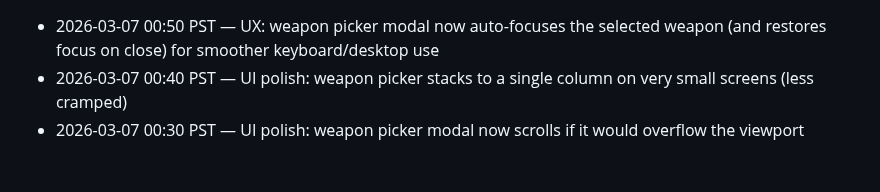
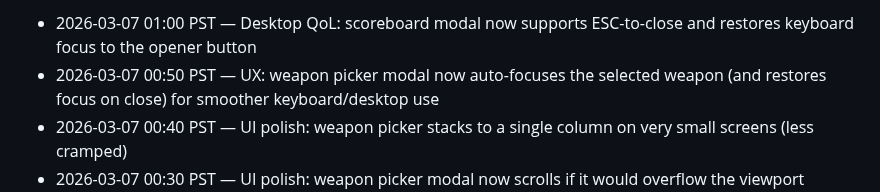
Before and after one commit to JiachenDuan/hunter-boyz, a Markdown page: IMPROVEMENTS_LOG.md, the part around the change. Rendered like a GitHub page; blank space fills up the shorter version.

Commit message:
Chore: log scoreboard ESC-close QoL

```diff
--- a/IMPROVEMENTS_LOG.md
+++ b/IMPROVEMENTS_LOG.md
@@ -1,3 +1,4 @@
+- 2026-03-07 01:00 PST — Desktop QoL: scoreboard modal now supports ESC-to-close and restores keyboard focus to the opener button
 - 2026-03-07 00:50 PST — UX: weapon picker modal now auto-focuses the selected weapon (and restores focus on close) for smoother keyboard/desktop use
 - 2026-03-07 00:40 PST — UI polish: weapon picker stacks to a single column on very small screens (less cramped)
 - 2026-03-07 00:30 PST — UI polish: weapon picker modal now scrolls if it would overflow the viewport (better on small/landscape iPhones)
```
